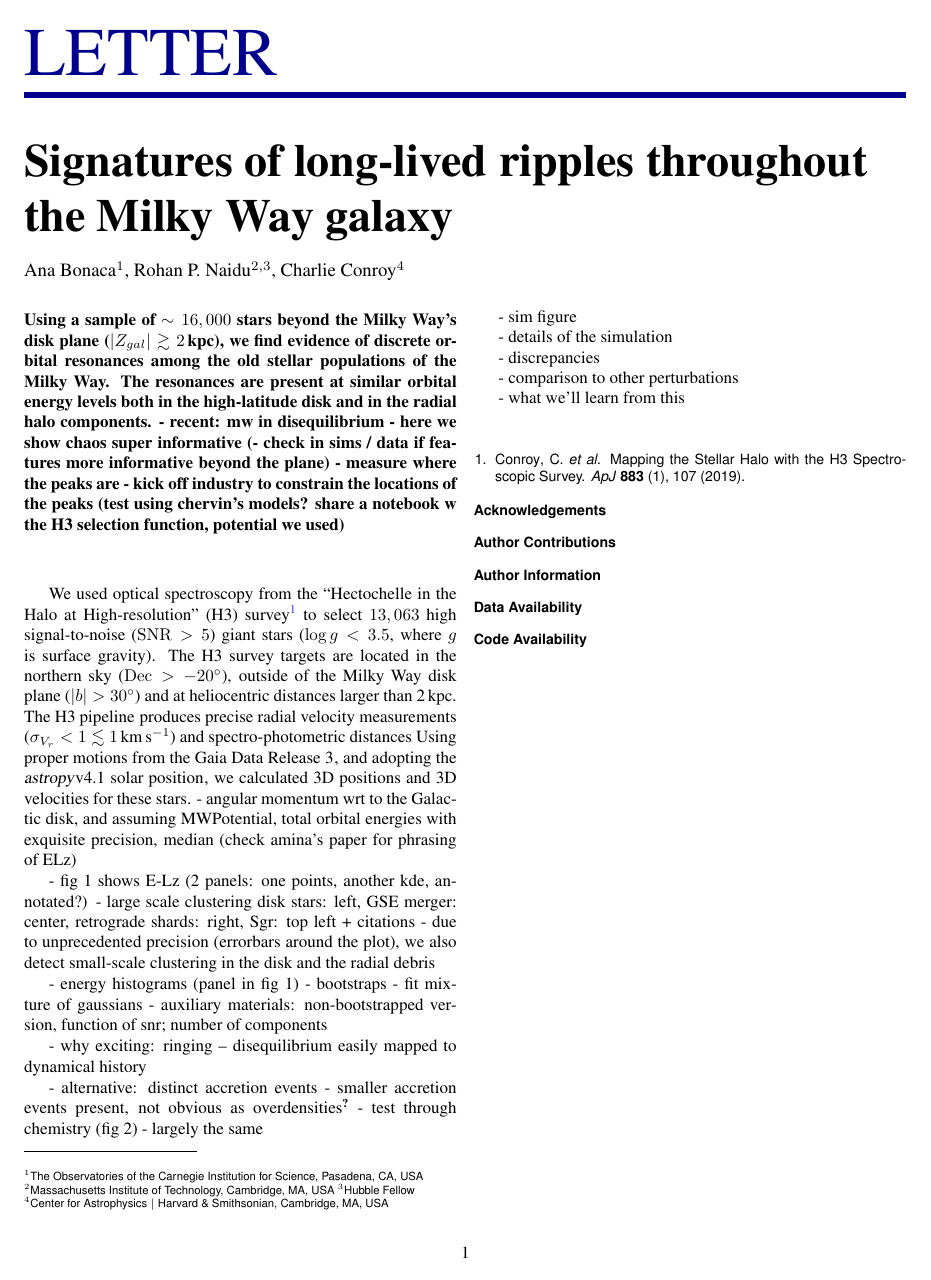
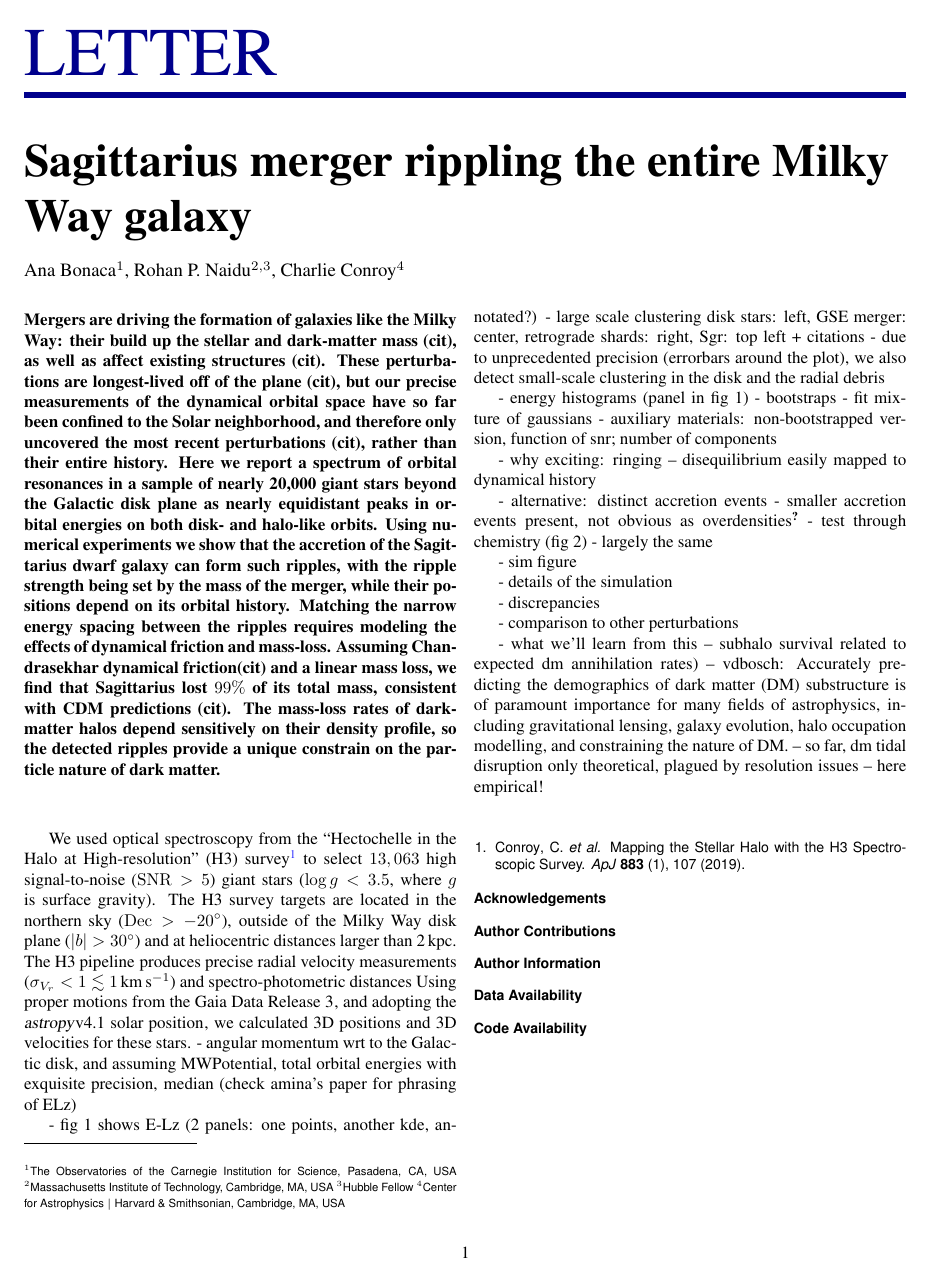
Before and after one commit to abonaca/elz_ripples, a LaTeX paper (paper/references/references.tex): page 1 of 2. Compiled offline with pdfLaTeX.

Commit message:
abstract

```diff
--- a/paper/references/references.tex
+++ b/paper/references/references.tex
@@ -29,42 +29,61 @@
 
 \newcommand{\package}[1]{\textsl{#1}}
 
-% \title{Signatures of Sagittarius rippling the entire Milky Way galaxy}
-\title{Signatures of long-lived ripples throughout the Milky Way galaxy}
+\title{Sagittarius merger rippling the entire Milky Way galaxy}
+% \title{Signatures of long-lived ripples throughout the Milky Way galaxy}
 
 \author{Ana Bonaca$^1$, Rohan P. Naidu$^{2,3}$, Charlie Conroy$^4$}
-
 
 \begin{document}
 
 \maketitle
-
 \let\thefootnote\relax\footnote{
 
 \begin{affiliations}
 \item The Observatories of the Carnegie Institution for Science, Pasadena, CA, USA
-
 \item Massachusetts Institute of Technology, Cambridge, MA, USA
 \item Hubble Fellow
-
 \item Center for Astrophysics $|$ Harvard \& Smithsonian,  Cambridge, MA, USA
-
 % \item Steward Observatory, University of Arizona, 933 North Cherry Avenue, Tucson, AZ 85721, USA
-
 \end{affiliations}
 }
 
 \vspace{-3.5mm}
 \begin{abstract}
-Using a sample of $\sim16,000$ stars beyond the Milky Way's disk plane ($|Z_{gal}|\gtrsim2$\,kpc), we find evidence of discrete orbital resonances among the old stellar populations of the Milky Way.
-The resonances are present at similar orbital energy levels both in the high-latitude disk and in the radial halo components.
-- recent: mw in disequilibrium
-- here we show chaos super informative
-(- check in sims / data if features more informative beyond the plane)
-- measure where the peaks are
-- kick off industry to constrain the locations of the peaks (test using chervin's models? share a notebook w the H3 selection function, potential we used)
+Mergers are driving the formation of galaxies like the Milky Way: their build up the stellar and dark-matter mass (cit), as well as affect existing structures (cit).
+These perturbations are longest-lived off of the plane (cit), but our precise measurements of the dynamical orbital space have so far been confined to the Solar neighborhood, and therefore only uncovered the most recent perturbations (cit), rather than their entire history.
+Here we report a spectrum of orbital resonances in a sample of nearly 20,000 giant stars beyond the Galactic disk plane as nearly equidistant peaks in orbital energies on both disk- and halo-like orbits.
+Using numerical experiments we show that the accretion of the Sagittarius dwarf galaxy can form such ripples, with the ripple strength being set by the mass of the merger, while their positions depend on its orbital history.
+Matching the narrow energy spacing between the ripples requires modeling the effects of dynamical friction and mass-loss.
+Assuming Chandrasekhar dynamical friction(cit) and a linear mass loss, we find that Sagittarius lost $99\%$ of its total mass, consistent with CDM predictions (cit).
+The mass-loss rates of dark-matter halos depend sensitively on their density profile, so the detected ripples provide a unique constrain on the particle nature of dark matter.
+% - and a sensitive test of the particle nature of dark matter (predict different density profiles, and therefore mass-loss histories)
+% %
+% Galaxies and their dark-matter halos grow through accretion of smaller galaxies (theory cit), which has been abundantly documented in the Milky Way.
+% - MW mergers driving galaxy formation: building up stellar mass + dm mass %+ perturbing the existing structures
+% - former abundantly observed in the MW, and latter as recent perturbations in the phase-space of nearby stars % combine in first sentence
+% While the- hard beyond the last Gyr due to signatures being erased in the disk / Solar neighborhood, but longer-lived beyond (cite)
+% Most recent perturbations visible in the Solar neighborhood (cit), but longer-lived away from the plane and scattering off of spiral arms and giant molecular clouds (cit).
+% - Sgr merger -- standard for calibrating tidal disruption of a dark-matter subhalo,
+% - however, slight mis-match, especially at higher energies -- potentially non-linear mass-loss history
+%%
+% - evidence in the MW disk of recent perturbation, but older history erased
+% and identify them as Sgr ripples
+% Using a sample of $\sim20,000$ old, giant stars beyond the Milky Way's disk plane ($|Z_{gal}|\gtrsim2$\,kpc), we find evidence of discrete orbital resonances at constant orbital energies.
+% The resonances ubiquitous, are present throughout the Galaxy, both in the high-latitude disk and in the radial halo -- first time
+% % - at same locations, also in different parts of the Galaxy.
+% - recent mw in disequilibrium: possible sources of perturbation: internal -- bar, external -- satellite merger
+% - through a series of numerical experiments, we demonstrate that a perturbation by a massive satellite, like the Sagittarius dwarf galaxy, is needed to excite the observed resonances
+% - the amplitudes of the peaks is related to the mass of the perturber, while their energy levels are determined by the past orbit of the satellite
+% - we find that a massive Sgr, w mass-loss, produces the observed resonances
+% - dynamical friction + mass-loss crucial elements to match the resonant energies, tidal stripping, first time we can directly measure it -- potential for DM microphysics
+% - satellite tidal stripping relevant for cosmology more broadly? (check w Andrew)
+% % - orbital history largely depends on , mapping of these resonances will allow reconstruction of Sgr past orbit
+% - mergers are agents of chaos, but there is also regularity + information
+% % (- check in sims / data if features more informative beyond the plane)
+% % - measure where the peaks are
+% % - kick off industry to constrain the locations of the peaks (test using chervin's models? share a notebook w the H3 selection function, potential we used)
 \end{abstract}
-
 \vspace{1cm}
 
 %%%%%%%%%%%%%%%%%%%%%%%%%%%%%%%%%%%%%%%%%%%%%%%%%%%%%
@@ -117,6 +136,10 @@ The number of stars in each panel is indicated in the top right.
 - comparison to other perturbations
 
 - what we'll learn from this
+-- subhalo survival related to expected dm annihilation rates)
+-- vdbosch: Accurately predicting the demographics of dark matter (DM) substructure is of paramount importance for many fields of astrophysics, including gravitational lensing, galaxy evolution, halo occupation modelling, and constraining the nature of DM.
+-- so far, dm tidal disruption only theoretical, plagued by resolution issues
+-- here empirical!
 
 %%%%%%%%%%%%%%%%%%%%%%%%%%%%%%%%%%%%%%%%%%%%%%%%%%%%
 
```
Also changed, not shown: paper/references/references.tex (8 more changed lines).
